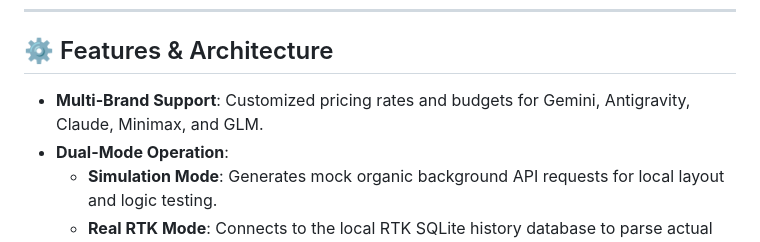
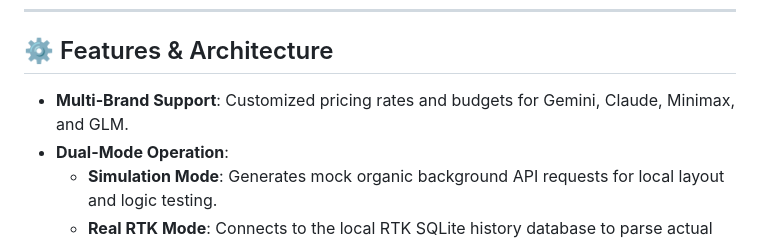
Before and after one commit to lifetofree/ai-token-monitor, a Markdown page: README.md, the part around the change. Rendered like a GitHub page.

Commit message:
Remove Antigravity from Multi-Brand Support list

```diff
--- a/README.md
+++ b/README.md
@@ -48,7 +48,7 @@ When running in **Real RTK Monitor Mode**, the Node.js server polls the local SQ
 
 ## ⚙️ Features & Architecture
 
-* **Multi-Brand Support**: Customized pricing rates and budgets for Gemini, Antigravity, Claude, Minimax, and GLM.
+* **Multi-Brand Support**: Customized pricing rates and budgets for Gemini, Claude, Minimax, and GLM.
 * **Dual-Mode Operation**:
   * **Simulation Mode**: Generates mock organic background API requests for local layout and logic testing.
   * **Real RTK Mode**: Connects to the local RTK SQLite history database to parse actual LLM commands run via the command-line hook.
```
